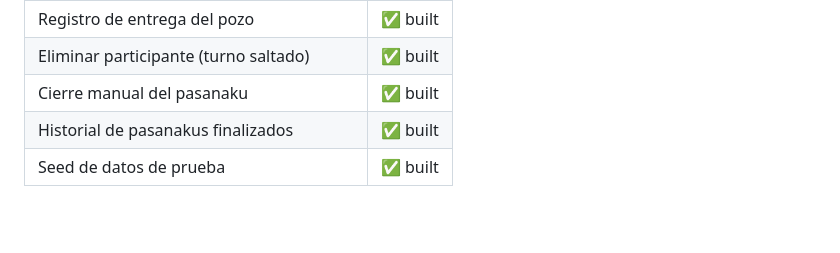
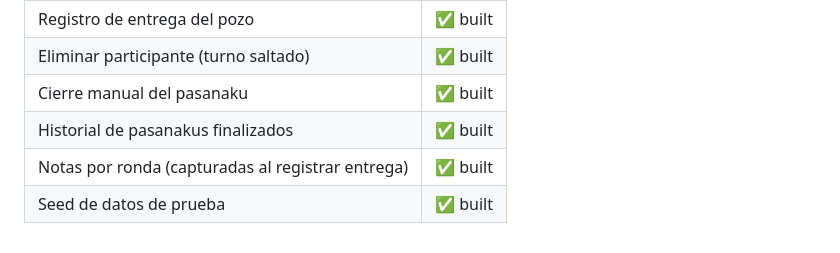
Before and after one commit to raul93611/pasanaku, a Markdown page: CLAUDE.md, the part around the change. Rendered like a GitHub page; blank space fills up the shorter version.

Commit message:
chore: mark round-notes bug fixed, clean up bug file
Notes-per-round is now a built feature; remove the consumed bug spec
and the Known Bugs entry (history lives in git).

Co-Authored-By: Claude Opus 4.8 <noreply@anthropic.com>

```diff
--- a/CLAUDE.md
+++ b/CLAUDE.md
@@ -140,4 +140,5 @@ mysql -u user -p pasanaku < sql/seed.sql
 | Eliminar participante (turno saltado) | ✅ built |
 | Cierre manual del pasanaku | ✅ built |
 | Historial de pasanakus finalizados | ✅ built |
+| Notas por ronda (capturadas al registrar entrega) | ✅ built |
 | Seed de datos de prueba | ✅ built |
```
